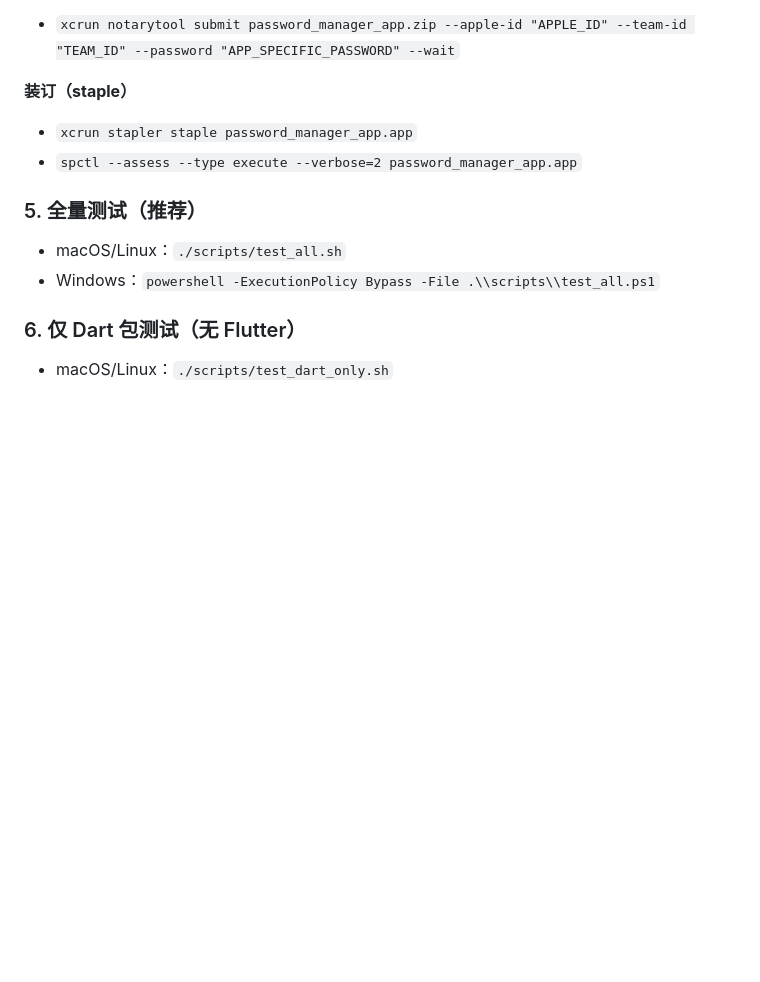
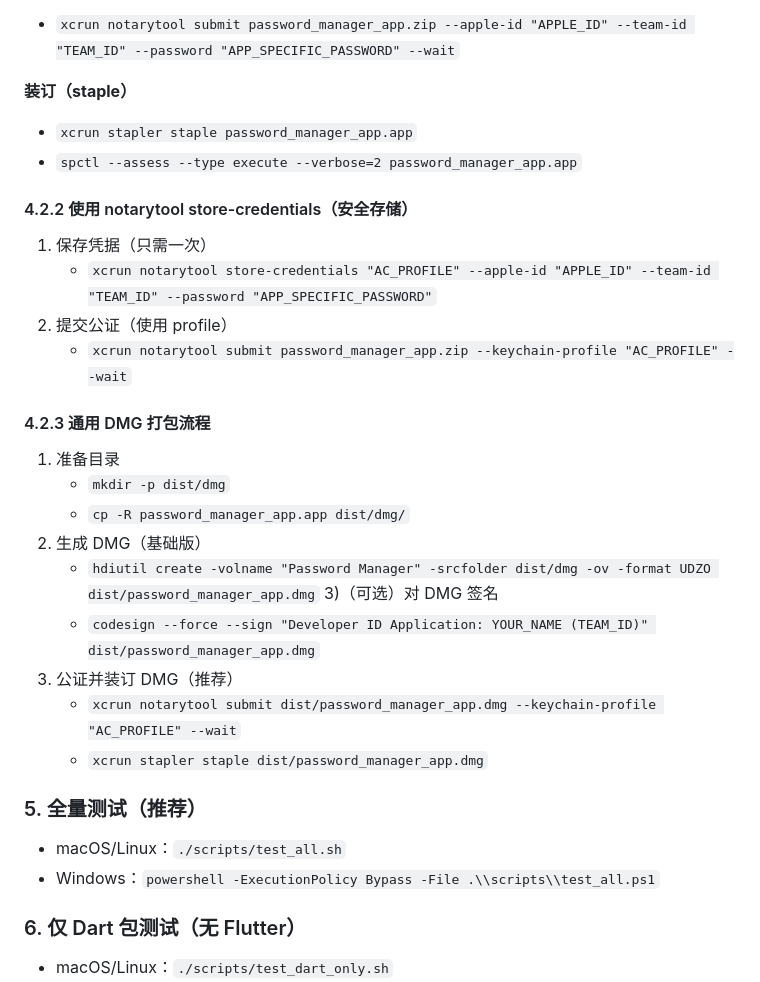
Before and after one commit to joewen85/password-manager, a Markdown page: README.md, the part around the change. Drawn GitHub-style; blank space fills up the shorter version.

Commit message:
docs: add notarytool profile and dmg packaging steps

```diff
--- a/README.md
+++ b/README.md
@@ -102,6 +102,24 @@
 - `xcrun stapler staple password_manager_app.app`
 - `spctl --assess --type execute --verbose=2 password_manager_app.app`
 
+#### 4.2.2 使用 notarytool store-credentials（安全存储）
+1) 保存凭据（只需一次）
+   - `xcrun notarytool store-credentials "AC_PROFILE" --apple-id "APPLE_ID" --team-id "TEAM_ID" --password "APP_SPECIFIC_PASSWORD"`
+2) 提交公证（使用 profile）
+   - `xcrun notarytool submit password_manager_app.zip --keychain-profile "AC_PROFILE" --wait`
+
+#### 4.2.3 通用 DMG 打包流程
+1) 准备目录
+   - `mkdir -p dist/dmg`
+   - `cp -R password_manager_app.app dist/dmg/`
+2) 生成 DMG（基础版）
+   - `hdiutil create -volname "Password Manager" -srcfolder dist/dmg -ov -format UDZO dist/password_manager_app.dmg`
+3)（可选）对 DMG 签名
+   - `codesign --force --sign "Developer ID Application: YOUR_NAME (TEAM_ID)" dist/password_manager_app.dmg`
+4) 公证并装订 DMG（推荐）
+   - `xcrun notarytool submit dist/password_manager_app.dmg --keychain-profile "AC_PROFILE" --wait`
+   - `xcrun stapler staple dist/password_manager_app.dmg`
+
 ### 5. 全量测试（推荐）
 - macOS/Linux：`./scripts/test_all.sh`
 - Windows：`powershell -ExecutionPolicy Bypass -File .\\scripts\\test_all.ps1`
```
